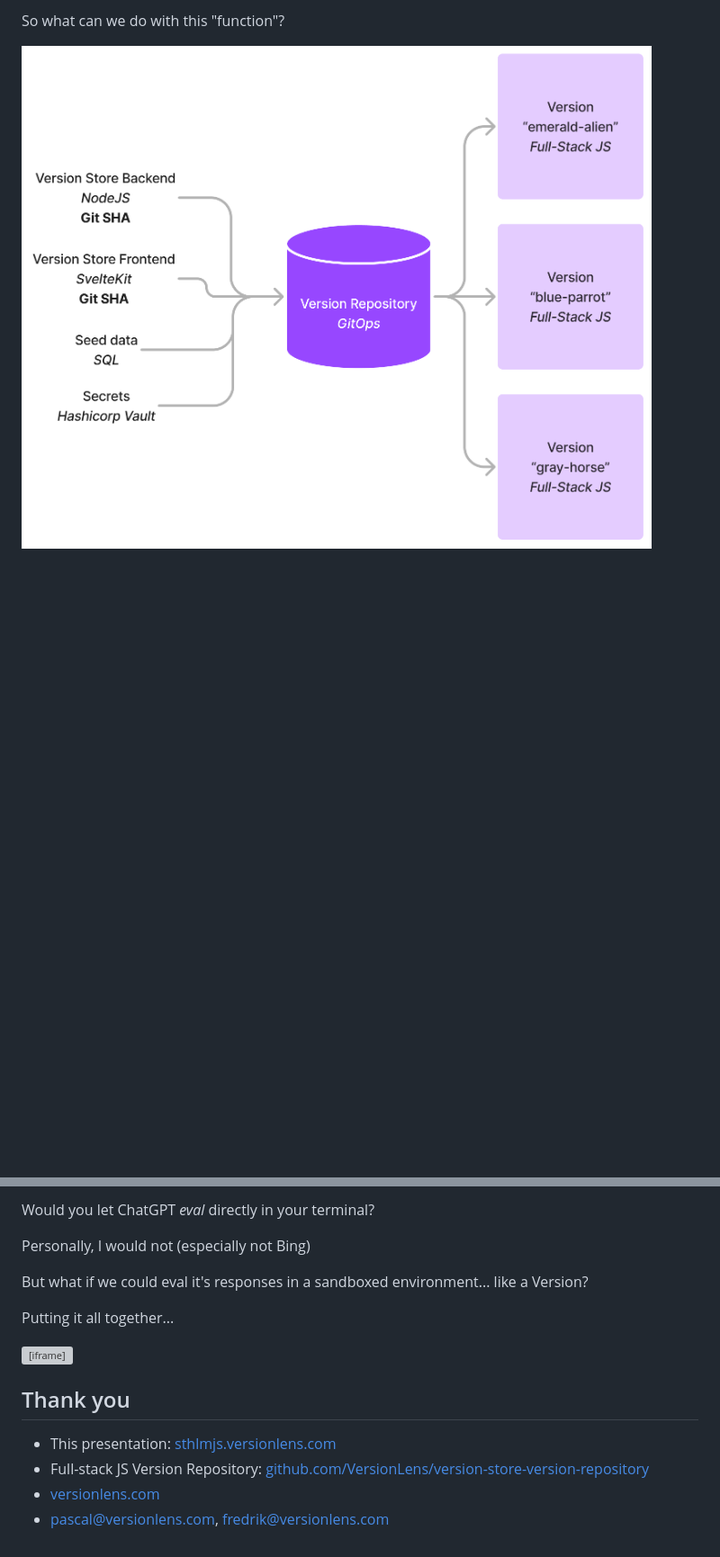
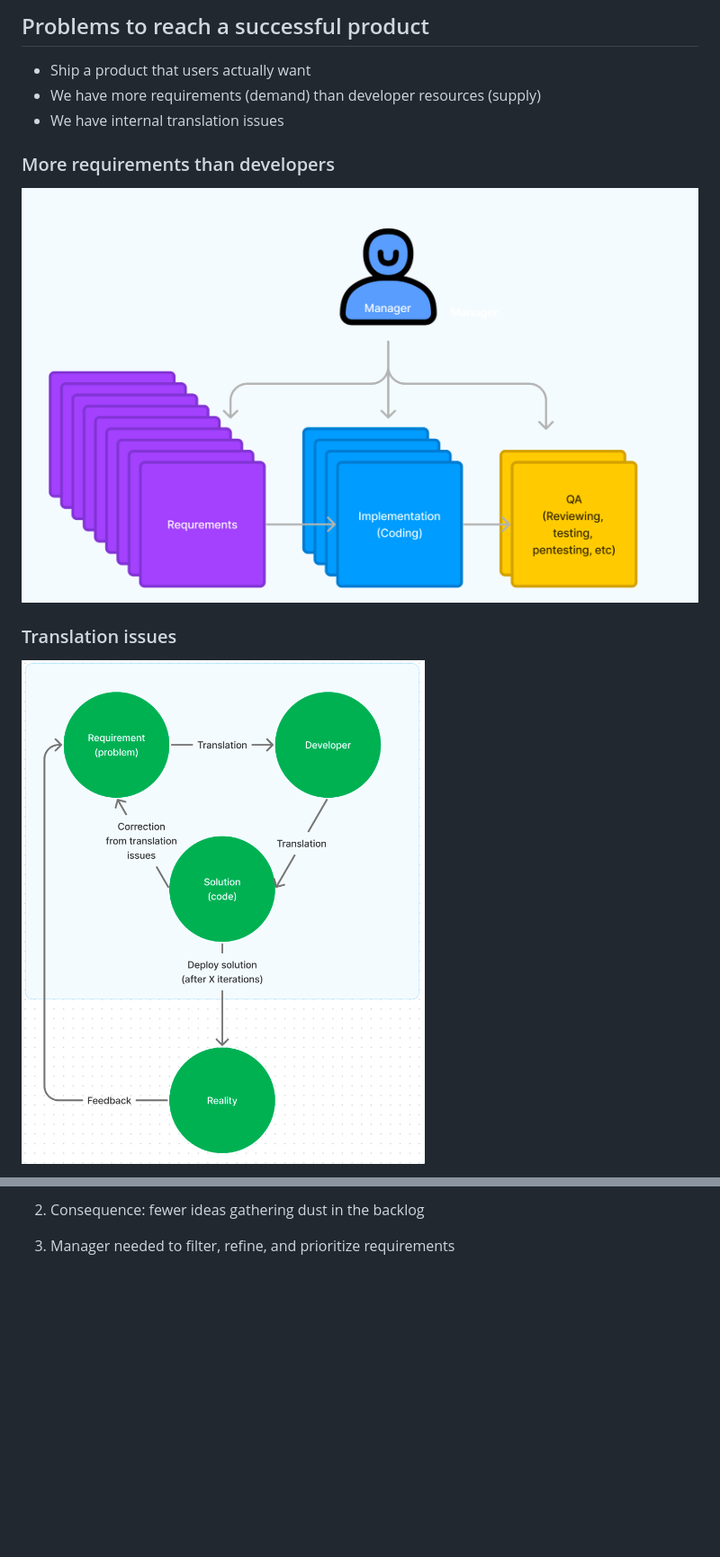
Before and after one commit to VersionLens/omegapoint.versionlens.com, a Markdown page: slides/fredrik.md, 2 parts joined by grey strips. Shown: that part at 90% size. Rendered like a GitHub page; pictures changed too: images/more-requirements-than-developers.png (added), images/translation-issues.png (added); blank space fills up the shorter version; grey boxes are pictures that could not be loaded.

```diff
--- a/slides/fredrik.md
+++ b/slides/fredrik.md
@@ -1,6 +1,18 @@
-So what can we do with this "function"?
+## Problems to reach a successful product
 
-![File layout of a Version Repository](/images/VersionRepoToVersions.png "Version Repository to Versions") <!-- .element: style="max-width: 65%" -->
+* Ship a product that users actually want
+* We have more requirements (demand) than developer resources (supply)
+* We have internal translation issues
+
+
+### More requirements than developers
+
+![More requirements than developers](/images/more-requirements-than-developers.png) <!-- .element: style="max-width: 65%" -->
+
+
+### Translation issues
+
+![Translation issues](/images/translation-issues.png) <!-- .element: style="max-width: 45%" -->
 
 
 
@@ -36,19 +60,3 @@ Hello ChatGPT!
 
-Would you let ChatGPT _eval_ directly in your terminal?
-
-Personally, I would not (especially not Bing) <!-- .element: class="fragment" -->
-
-But what if we could eval it's responses in a sandboxed environment... like a Version? <!-- .element: class="fragment" -->
-
-
-
-Putting it all together...
-<iframe style="border: 1px solid rgba(0, 0, 0, 0.1);" width="800" height="450" src="https://www.figma.com/embed?embed_host=share&url=https%3A%2F%2Fwww.figma.com%2Fproto%2FcEMki65Nf1NNhr3YMqPGoZ%2FVersion-Lens-Video-Prototype%3Fnode-id%3D295-1508%26viewport%3D370%252C146%252C0.03%26scaling%3Dscale-down%26starting-point-node-id%3D295%253A1508" allowfullscreen></iframe>
-
-
-
-## Thank you
-- This presentation: [sthlmjs.versionlens.com](https://sthlmjs.versionlens.com)
-- Full-stack JS Version Repository: [github.com/VersionLens/version-store-version-repository](https://github.com/VersionLens/version-store-version-repository)
-- [versionlens.com](https://versionlens.com)
-- pascal@versionlens.com, fredrik@versionlens.com
+2. Consequence: fewer ideas gathering dust in the backlog
+3. Manager needed to filter, refine, and prioritize requirements
```
Also changed, not shown: other parts of slides/fredrik.md (+29 -17 lines), slides/examples.md (deleted, +0 -195 lines), slides/intro.md (added, +1 -0 lines), slides/main.md (deleted, +0 -159 lines), images/no-developer-problem.png (added), images/no-translation-issue.png (added), images/scope-version-sandbox.png (deleted), 1 other file.
